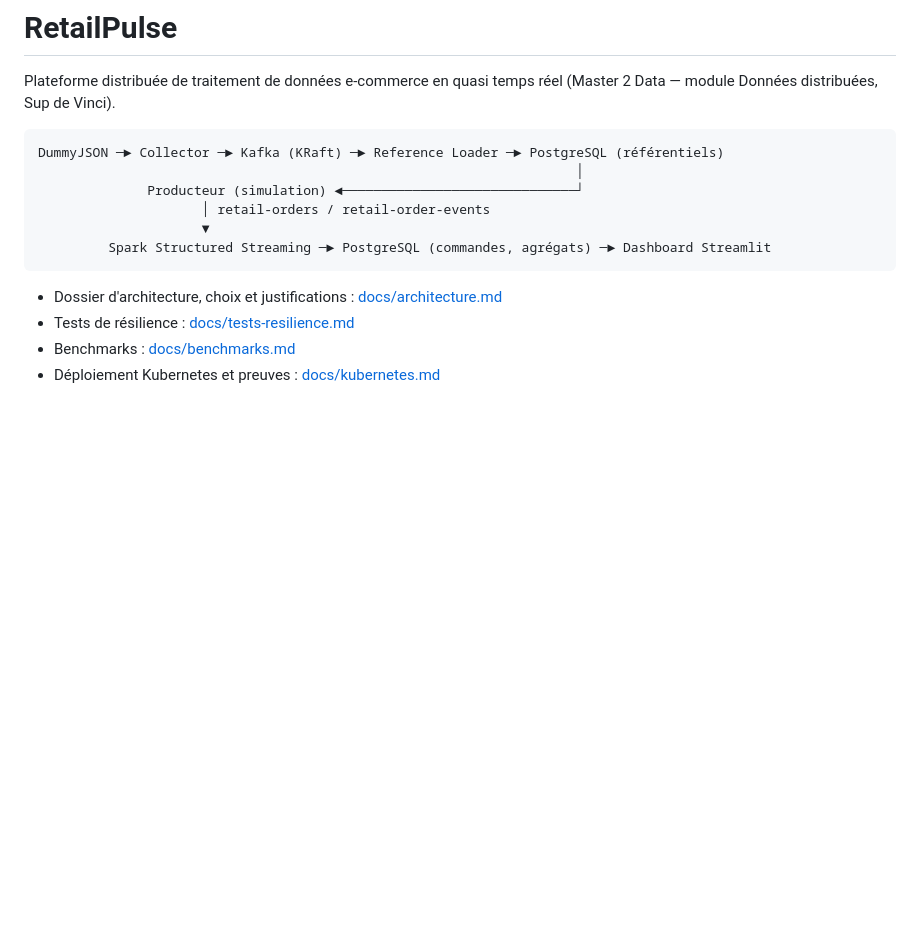
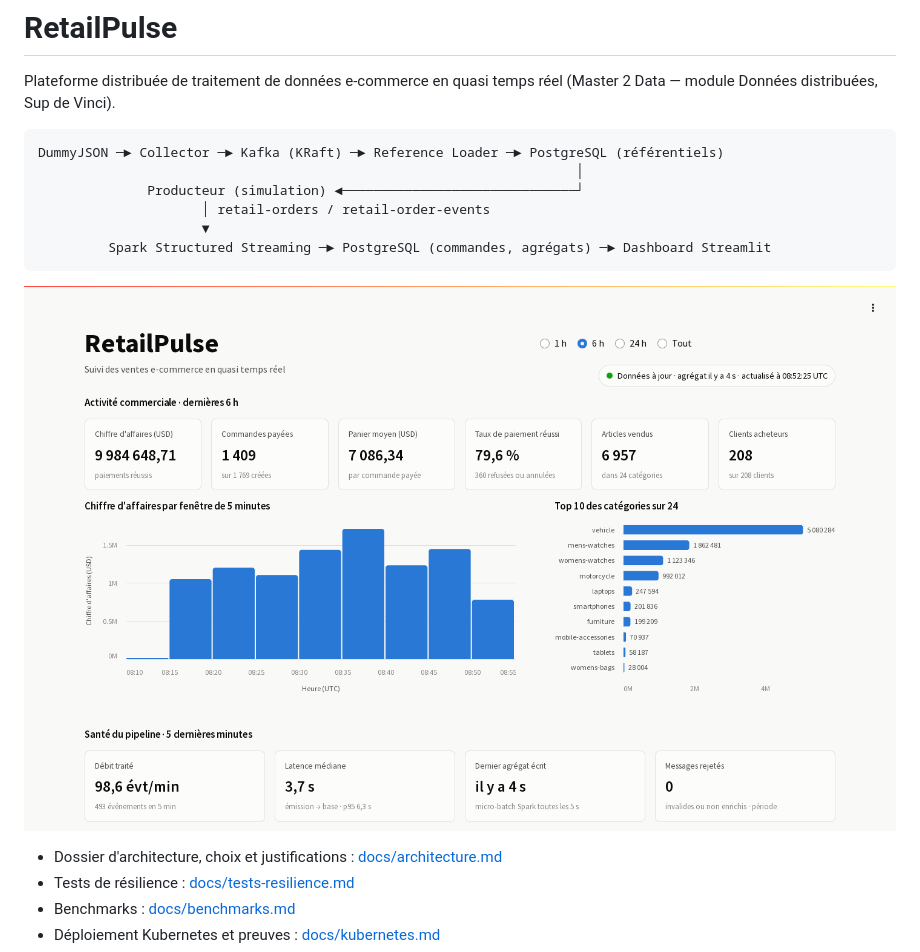
Before and after one commit to Atixu/TP5_RetailPulse, a Markdown page: README.md, the part around the change. Rendered like a GitHub page; pictures changed too: docs/img/dashboard.png (added); blank space fills up the shorter version.

````diff
--- a/README.md
+++ b/README.md
@@ -11,6 +11,8 @@ DummyJSON ─► Collector ─► Kafka (KRaft) ─► Reference Loader ─► P
                      ▼
          Spark Structured Streaming ─► PostgreSQL (commandes, agrégats) ─► Dashboard Streamlit
 ```
+
+![Tableau de bord RetailPulse](docs/img/dashboard.png)
 
 * Dossier d'architecture, choix et justifications : [docs/architecture.md](docs/architecture.md)
 * Tests de résilience : [docs/tests-resilience.md](docs/tests-resilience.md)
````
Also changed, not shown: docs/architecture.md (+2 -0 lines), 1 other file.
